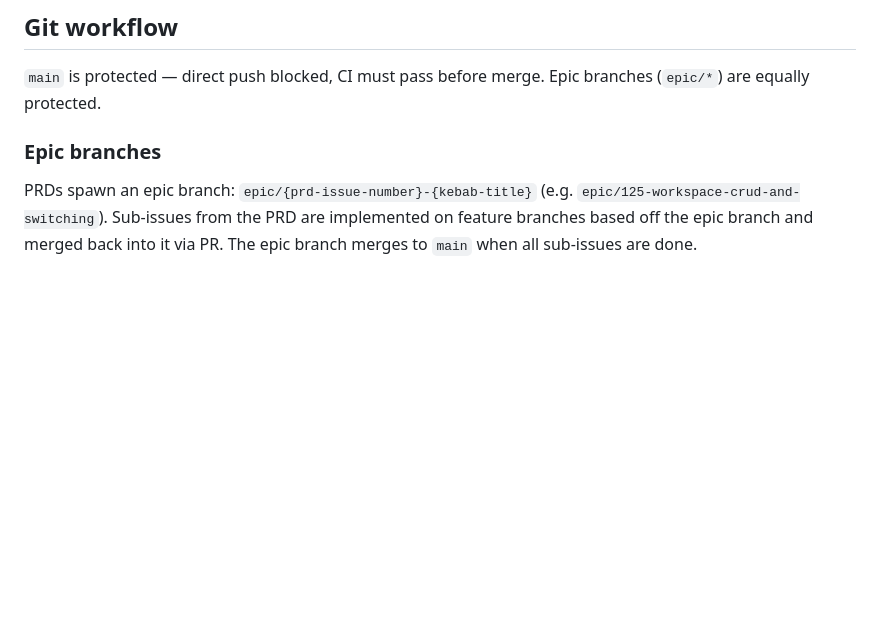
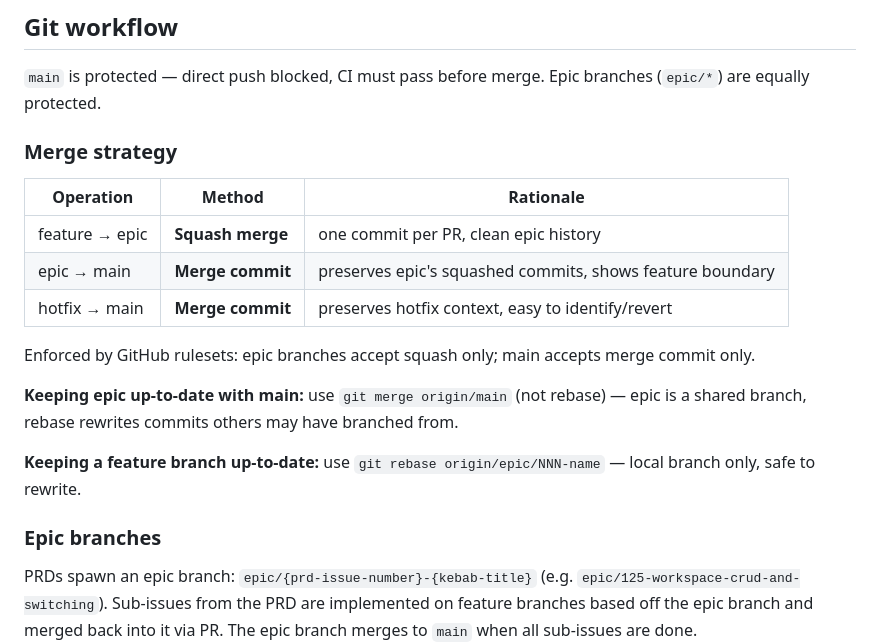
Before and after one commit to MarouaneFaris/momentum, a Markdown page: CLAUDE.md, the part around the change. GitHub-like rendering; blank space fills up the shorter version.

Commit message:
docs(claude): document git merge strategy and branch update rules
Co-Authored-By: Claude Sonnet 4.6 <noreply@anthropic.com>

```diff
--- a/CLAUDE.md
+++ b/CLAUDE.md
@@ -32,6 +32,20 @@ CI runs `make check` (frontend + backend) via GitHub Actions (`.github/workflows
 ## Git workflow
 
 `main` is protected — direct push blocked, CI must pass before merge. Epic branches (`epic/*`) are equally protected.
+
+### Merge strategy
+
+| Operation | Method | Rationale |
+|---|---|---|
+| feature → epic | **Squash merge** | one commit per PR, clean epic history |
+| epic → main | **Merge commit** | preserves epic's squashed commits, shows feature boundary |
+| hotfix → main | **Merge commit** | preserves hotfix context, easy to identify/revert |
+
+Enforced by GitHub rulesets: epic branches accept squash only; main accepts merge commit only.
+
+**Keeping epic up-to-date with main:** use `git merge origin/main` (not rebase) — epic is a shared branch, rebase rewrites commits others may have branched from.
+
+**Keeping a feature branch up-to-date:** use `git rebase origin/epic/NNN-name` — local branch only, safe to rewrite.
 
 ### Epic branches
 
```
